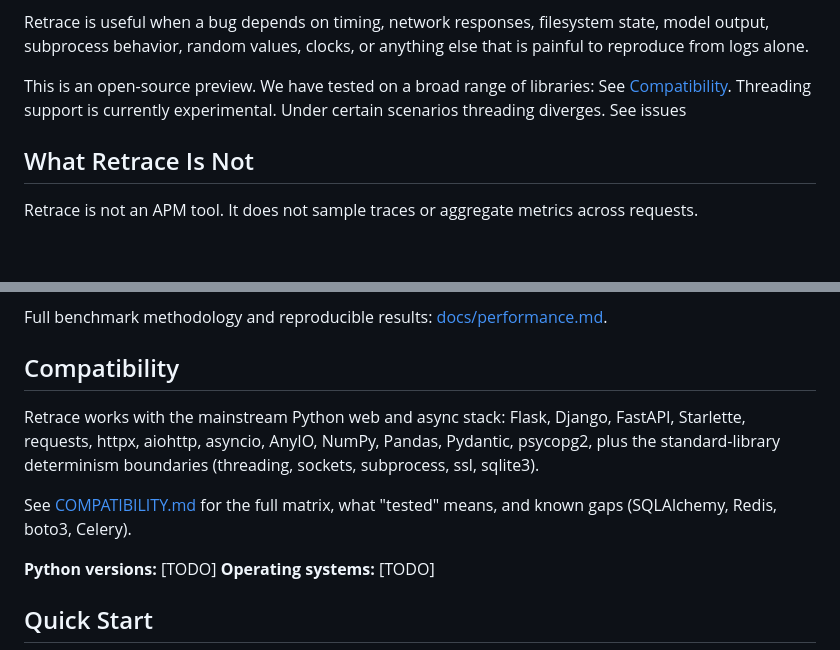
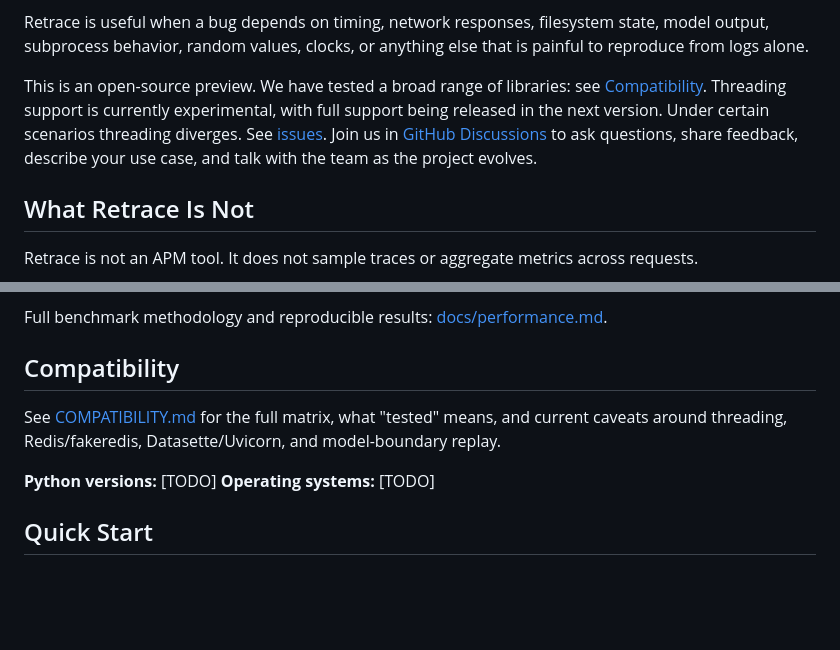
Before and after one commit to retracesoftware/retracesoftware, a Markdown page: README.md, 2 parts joined by grey strips. Drawn GitHub-style; blank space fills up the shorter version.

Commit message:
Update compatibility documentation [skip ci]

```diff
--- a/README.md
+++ b/README.md
@@ -18,7 +18,15 @@ Retrace is useful when a bug depends on timing, network responses, filesystem
 state, model output, subprocess behavior, random values, clocks, or anything
 else that is painful to reproduce from logs alone.
 
-This is an open-source preview. We have tested on a broad range of libraries: See [Compatibility](#compatibility). Threading support is currently experimental. Under certain scenarios threading diverges. See issues
+This is an open-source preview. We have tested a broad range of libraries: see
+[Compatibility](./COMPATIBILITY.md). Threading support is currently
+experimental, with full support being released in the next version. Under
+certain scenarios threading diverges. See
+[issues](https://github.com/retracesoftware/retracesoftware/issues?q=is%3Aissue%20is%3Aopen%20threading).
+Join us in
+[GitHub Discussions](https://github.com/retracesoftware/retracesoftware/discussions)
+to ask questions, share feedback, describe your use case, and talk with the
+team as the project evolves.
 
 ## What Retrace Is Not
 
@@ -47,13 +55,9 @@ Full benchmark methodology and reproducible results:
 
 ## Compatibility
 
-Retrace works with the mainstream Python web and async stack: Flask, Django,
-FastAPI, Starlette, requests, httpx, aiohttp, asyncio, AnyIO, NumPy, Pandas,
-Pydantic, psycopg2, plus the standard-library determinism boundaries
-(threading, sockets, subprocess, ssl, sqlite3).
-
 See [COMPATIBILITY.md](./COMPATIBILITY.md) for the full matrix, what "tested"
-means, and known gaps (SQLAlchemy, Redis, boto3, Celery).
+means, and current caveats around threading, Redis/fakeredis, Datasette/Uvicorn,
+and model-boundary replay.
 
 **Python versions:** [TODO]
 **Operating systems:** [TODO]
```
Also changed, not shown: COMPATIBILITY.md (+35 -8 lines).
